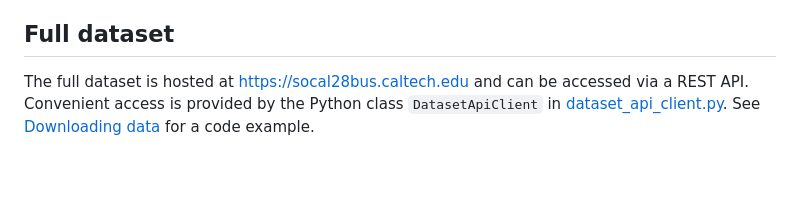
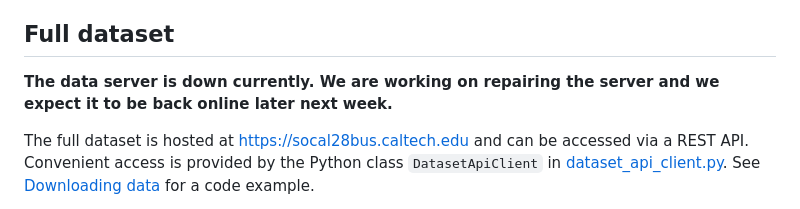
Before and after one commit to caltech-netlab/digital-twin-dataset, a Markdown page: README.md, the part around the change. Rendered like a GitHub page; blank space fills up the shorter version.

Commit message:
Update README with server status information
Added note about the current status of the data server.

```diff
--- a/README.md
+++ b/README.md
@@ -6,6 +6,8 @@ Download sample dataset from [here](https://caltech.box.com/s/5baxy2ogbalqohpidh
 Here, the data contains the same *types* of data in the complete dataset, but covering a very small time range of all availble data. This allows you to start developing your code for this dataset without dealing with the colossal full dataset (>10TB and growing).
 
 ## Full dataset
+**The data server is down currently. We are working on repairing the server and we expect it to be back online later next week.**
+
 The full dataset is hosted at [https://socal28bus.caltech.edu](https://socal28bus.caltech.edu) and can be accessed via a
 REST API. Convenient access is provided by the Python class `DatasetApiClient` in
 [dataset_api_client.py](dataset_api_client.py). See [Downloading data](#downloading-data)
```
